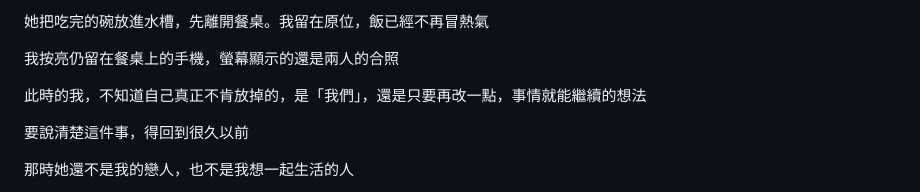
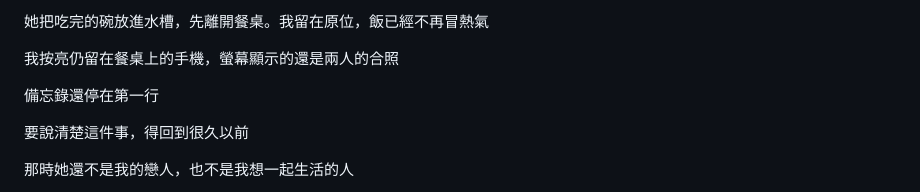
Before and after one commit to Rayyyyyyyyyyyyyyyyyyyy/book-reader, a Markdown page: book-reader/book-v2/00-序章-白天與晚上.md, the part around the change. Rendered like a GitHub page.

Commit message:
Let the scenes name things instead of the narrator
Two places where the older narrator stepped in to explain what the scene
had already shown:

- Prologue: the thesis line ("不知道自己真正不肯放掉的是…") named the
  book's subject before any evidence. Replaced with 備忘錄還停在第一行,
  which closes the loop with the same object earlier in the scene and
  keeps the memo as the book's spine.
- Chapter 5: dropped the 第三者 self-labelling, which arrived before the
  two-hour wait in the car had played at all.

Co-Authored-By: Claude Opus 5 <noreply@anthropic.com>

```diff
--- a/book-reader/book-v2/00-序章-白天與晚上.md
+++ b/book-reader/book-v2/00-序章-白天與晚上.md
@@ -112,7 +112,7 @@
 
 我按亮仍留在餐桌上的手機，螢幕顯示的還是兩人的合照
 
-此時的我，不知道自己真正不肯放掉的，是「我們」，還是只要再改一點，事情就能繼續的想法
+備忘錄還停在第一行
 
 要說清楚這件事，得回到很久以前
 
```
Also changed, not shown: book-reader/book-v2/05-第二順位.md (+0 -2 lines).
